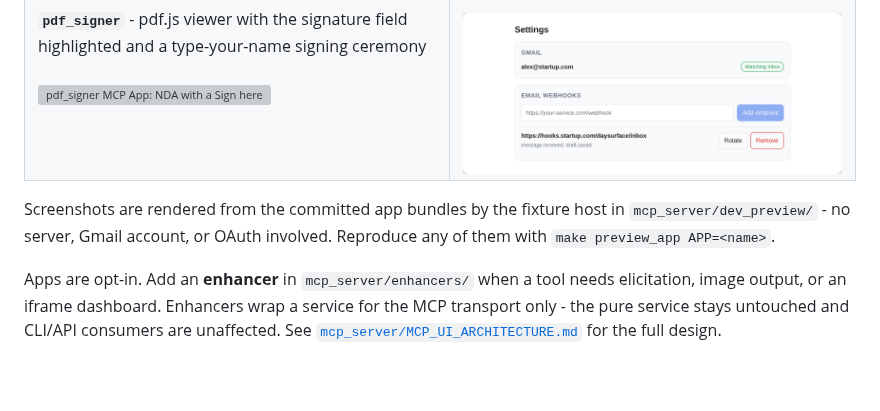
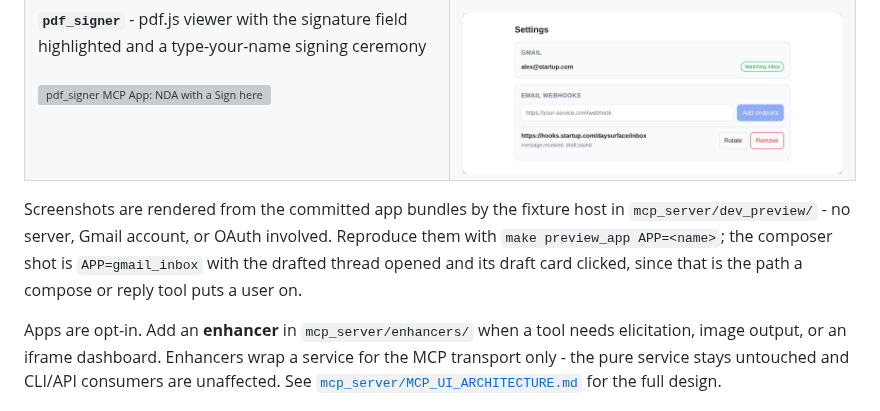
Before and after one commit to Miyamura80/DaySurface, a Markdown page: README.md, the part around one of its changes. Rendered like a GitHub page; blank space fills up the shorter version; grey boxes are pictures that could not be loaded.

```diff
--- a/README.md
+++ b/README.md
@@ -45,6 +45,6 @@ Four MCP Apps ship in the box. Each is a React bundle served as a `ui://` resour
 | **`pdf_signer`** - pdf.js viewer with the signature field highlighted and a type-your-name signing ceremony<br><br><img src="media/mcp-ui/pdf-signer.png" alt="pdf_signer MCP App: NDA with a Sign here highlight and signing footer"> | **`settings`** - connected Gmail account, inbox watch state, and webhook endpoints with secret rotation<br><br><img src="media/mcp-ui/settings.png" alt="settings MCP App: Gmail account status and webhook endpoint list"> |
 
-Screenshots are rendered from the committed app bundles by the fixture host in `mcp_server/dev_preview/` - no server, Gmail account, or OAuth involved. Reproduce any of them with `make preview_app APP=<name>`.
+Screenshots are rendered from the committed app bundles by the fixture host in `mcp_server/dev_preview/` - no server, Gmail account, or OAuth involved. Reproduce them with `make preview_app APP=<name>`; the composer shot is `APP=gmail_inbox` with the drafted thread opened and its draft card clicked, since that is the path a compose or reply tool puts a user on.
 
 Apps are opt-in. Add an **enhancer** in `mcp_server/enhancers/` when a tool needs elicitation, image output, or an iframe dashboard. Enhancers wrap a service for the MCP transport only - the pure service stays untouched and CLI/API consumers are unaffected. See [`mcp_server/MCP_UI_ARCHITECTURE.md`](mcp_server/MCP_UI_ARCHITECTURE.md) for the full design.
 
```
Also changed, not shown: other parts of README.md (+1 -1 lines), media/mcp-ui/gmail-composer.png.
